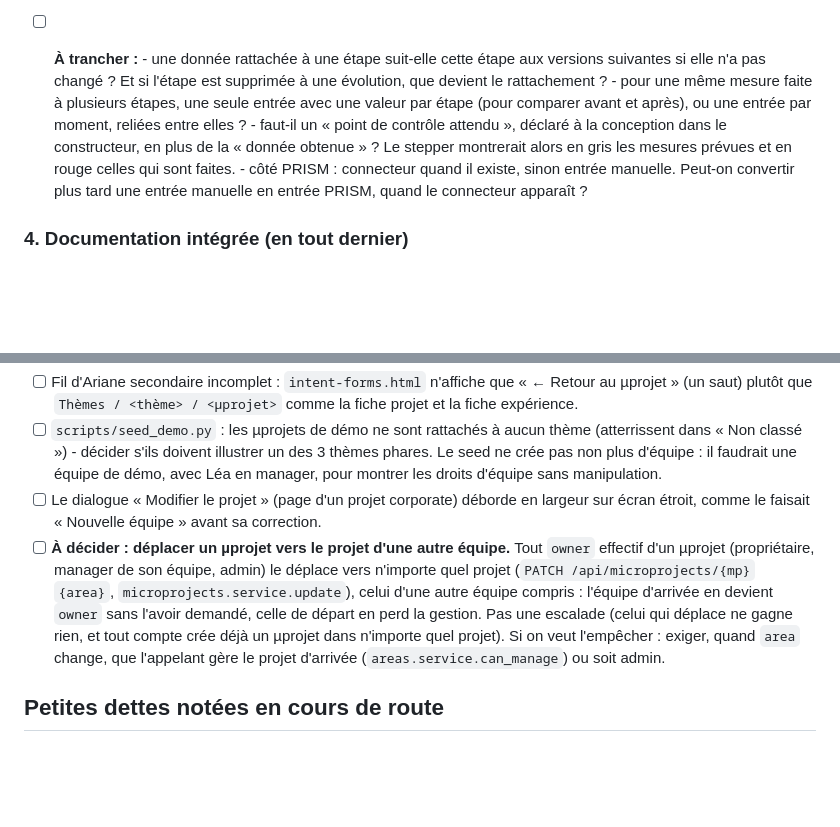
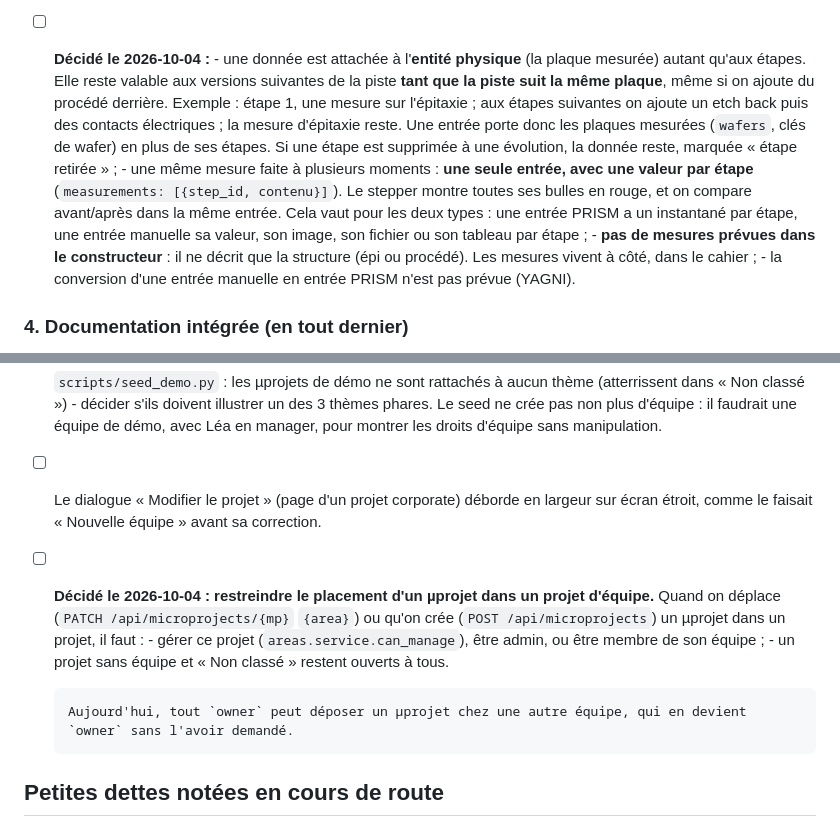
Before and after one commit to DmHoly/Spectre, a Markdown page: TODO.md, 2 parts joined by grey strips. Rendered like a GitHub page; blank space fills up the shorter version.

Commit message:
TODO : décisions du cahier unique (donnée attachée à la plaque et aux étapes, une valeur par étape, pas de mesures prévues dans le constructeur) et restriction du placement d'un µprojet dans un projet d'équipe
Co-Authored-By: Claude Opus 5.5 <noreply@anthropic.com>

```diff
--- a/TODO.md
+++ b/TODO.md
@@ -52,16 +52,22 @@ Demandé le 2026-10-04. Ce point remplace l'ancien « résultats rattachés à u
         pas une étape unique. Dans la boîte d'ajout, on coche les bulles.
       - Dans la vue du procédé (`experiments/static/structure-view.js`), chaque étape affiche un
         badge avec le nombre de données qui la concernent. Un clic filtre le cahier sur cette étape.
-- [ ] **À trancher :**
-      - une donnée rattachée à une étape suit-elle cette étape aux versions suivantes si elle n'a
-        pas changé ? Et si l'étape est supprimée à une évolution, que devient le rattachement ?
-      - pour une même mesure faite à plusieurs étapes, une seule entrée avec une valeur par étape
-        (pour comparer avant et après), ou une entrée par moment, reliées entre elles ?
-      - faut-il un « point de contrôle attendu », déclaré à la conception dans le constructeur,
-        en plus de la « donnée obtenue » ? Le stepper montrerait alors en gris les mesures prévues
-        et en rouge celles qui sont faites.
-      - côté PRISM : connecteur quand il existe, sinon entrée manuelle. Peut-on convertir plus tard
-        une entrée manuelle en entrée PRISM, quand le connecteur apparaît ?
+- [ ] **Décidé le 2026-10-04 :**
+      - une donnée est attachée à l'**entité physique** (la plaque mesurée) autant qu'aux étapes.
+        Elle reste valable aux versions suivantes de la piste **tant que la piste suit la même
+        plaque**, même si on ajoute du procédé derrière. Exemple : étape 1, une mesure sur
+        l'épitaxie ; aux étapes suivantes on ajoute un etch back puis des contacts électriques ;
+        la mesure d'épitaxie reste.
+        Une entrée porte donc les plaques mesurées (`wafers`, clés de wafer) en plus de ses étapes.
+        Si une étape est supprimée à une évolution, la donnée reste, marquée « étape retirée » ;
+      - une même mesure faite à plusieurs moments : **une seule entrée, avec une valeur par étape**
+        (`measurements: [{step_id, contenu}]`). Le stepper montre toutes ses bulles en rouge, et on
+        compare avant/après dans la même entrée. Cela vaut pour les deux types : une entrée PRISM a
+        un instantané par étape, une entrée manuelle sa valeur, son image, son fichier ou son
+        tableau par étape ;
+      - **pas de mesures prévues dans le constructeur** : il ne décrit que la structure (épi ou
+        procédé). Les mesures vivent à côté, dans le cahier ;
+      - la conversion d'une entrée manuelle en entrée PRISM n'est pas prévue (YAGNI).
 
 ### 4. Documentation intégrée (en tout dernier)
 
@@ -128,13 +134,14 @@ d'étapes (jugé trop lourd à saisir). Reste :
       droits d'équipe sans manipulation.
 - [ ] Le dialogue « Modifier le projet » (page d'un projet corporate) déborde en largeur sur écran
       étroit, comme le faisait « Nouvelle équipe » avant sa correction.
-- [ ] **À décider : déplacer un µprojet vers le projet d'une autre équipe.** Tout `owner` effectif
-      d'un µprojet (propriétaire, manager de son équipe, admin) le déplace vers n'importe quel
-      projet (`PATCH /api/microprojects/{mp}` `{area}`, `microprojects.service.update`), celui d'une
-      autre équipe compris : l'équipe d'arrivée en devient `owner` sans l'avoir demandé, celle de
-      départ en perd la gestion. Pas une escalade (celui qui déplace ne gagne rien, et tout compte
-      crée déjà un µprojet dans n'importe quel projet). Si on veut l'empêcher : exiger, quand `area`
-      change, que l'appelant gère le projet d'arrivée (`areas.service.can_manage`) ou soit admin.
+- [ ] **Décidé le 2026-10-04 : restreindre le placement d'un µprojet dans un projet d'équipe.**
+      Quand on déplace (`PATCH /api/microprojects/{mp}` `{area}`) ou qu'on crée
+      (`POST /api/microprojects`) un µprojet dans un projet, il faut :
+      - gérer ce projet (`areas.service.can_manage`), être admin, ou être membre de son équipe ;
+      - un projet sans équipe et « Non classé » restent ouverts à tous.
+
+      Aujourd'hui, tout `owner` peut déposer un µprojet chez une autre équipe, qui en devient
+      `owner` sans l'avoir demandé.
 
 ## Petites dettes notées en cours de route
 
```
